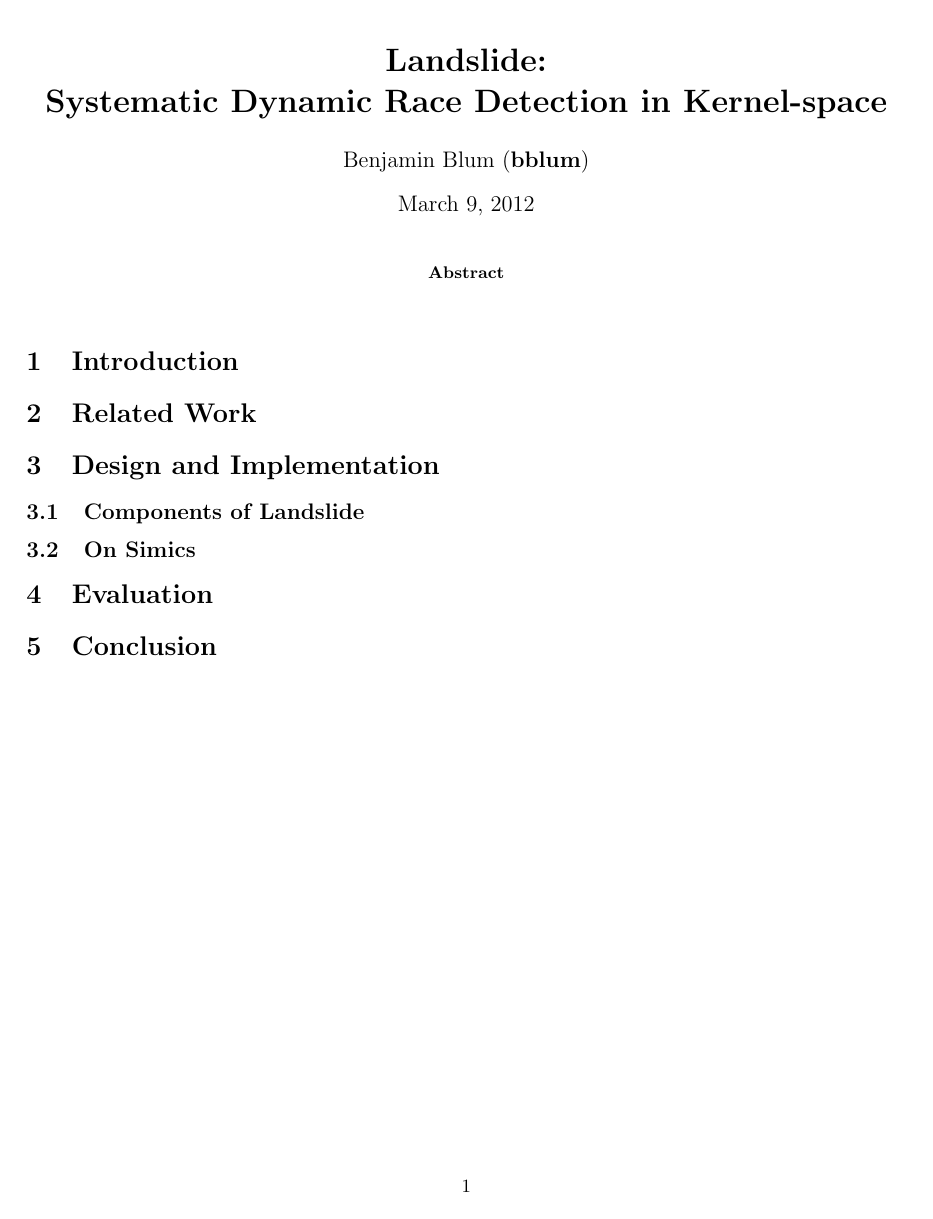
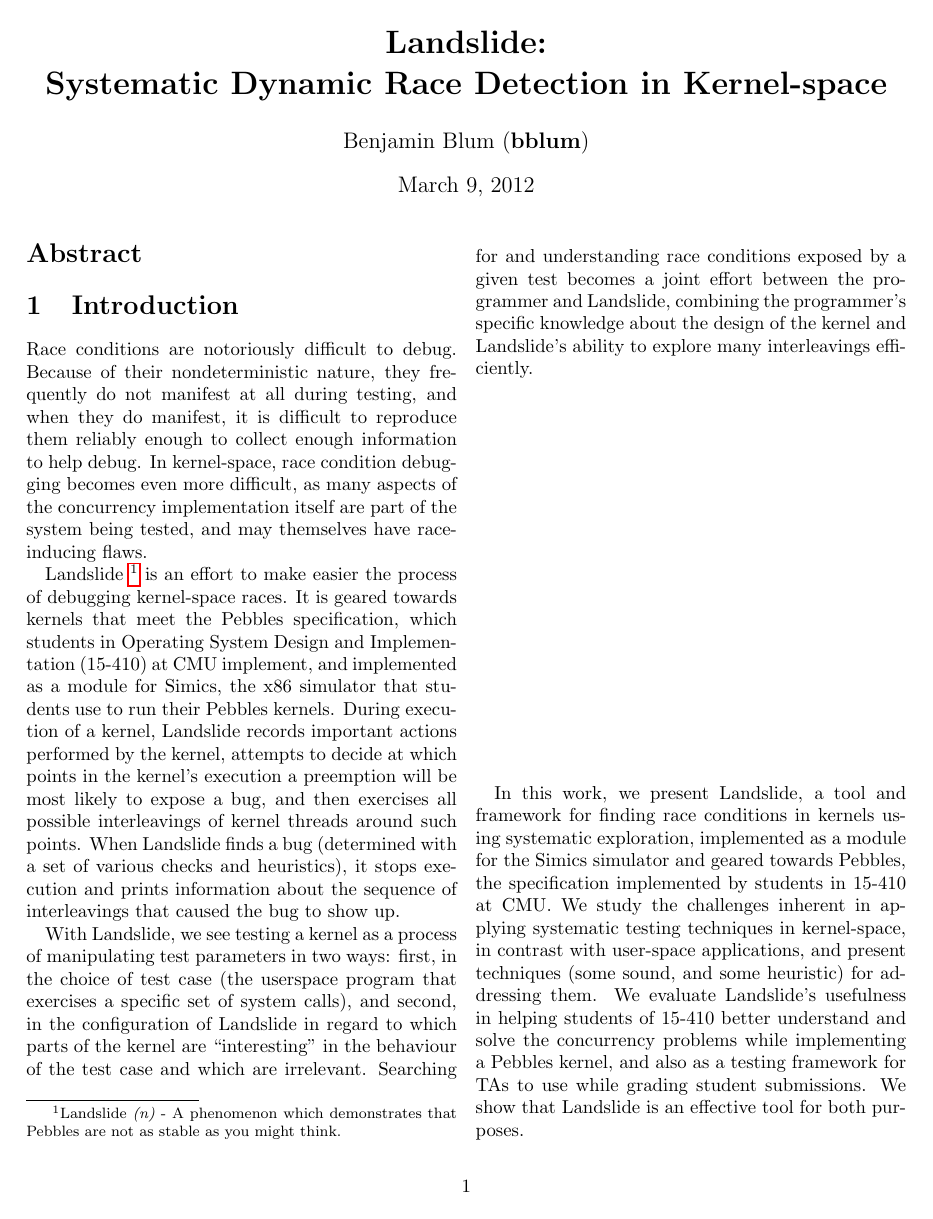
Before and after one commit to bblum/thesis, a LaTeX thesis (thesis.tex): the whole page before the commit and page 1 of 2 after it. Compiled offline with pdfLaTeX.

Commit message:
begin writing thesis intro; add todo comments everywhere

```diff
--- a/thesis.tex
+++ b/thesis.tex
@@ -1,4 +1,4 @@
-\documentclass{article}
+\documentclass[twocolumn]{article}
 \usepackage{amsmath,amsthm,amssymb,fullpage,yfonts,graphicx,proof,subfig,wrapfig,appendix,hyperref,mdwlist,wasysym}
 \usepackage{upgreek}
 \usepackage{epsfig}
@@ -32,3 +32,26 @@
 \section{Introduction}
 
 
+Race conditions are notoriously difficult to debug.
+Because of their nondeterministic nature, they frequently do not manifest at all during testing, and when they do manifest, it is difficult to reproduce them reliably enough to collect enough information to help debug.
+In kernel-space, race condition debugging becomes even more difficult, as many aspects of the concurrency implementation itself are part of the system being tested, and may themselves have race-inducing flaws.
+
+% Write here a paragraph about userspace techniques. Write about kernel races.
+
+Landslide
+\footnote{Landslide {\em (n)} - A phenomenon which demonstrates that Pebbles are not as stable as you might think.}
+is an effort to make easier the process of debugging kernel-space races.
+It is geared towards kernels that meet the Pebbles specification, which students in Operating System Design and Implementation (15-410) at CMU implement, and implemented as a module for Simics, the x86 simulator that students use to run their Pebbles kernels.
+During execution of a kernel, Landslide records important actions performed by the kernel, attempts to decide at which points in the kernel's execution a preemption will be most likely to expose a bug, and then exercises all possible interleavings of kernel threads around such points.
+When Landslide finds a bug (determined with a set of various checks and heuristics), it stops execution and prints information about the sequence of interleavings that caused the bug to show up.
+
+With Landslide, we see testing a kernel as a process of manipulating test parameters in two ways: first, in the choice of test case (the userspace program that exercises a specific set of system calls), and second, in the configuration of Landslide in regard to which parts of the kernel are ``interesting'' in the behaviour of the test case and which are irrelevant.
+Searching for and understanding race conditions exposed by a given test becomes a joint effort between the programmer and Landslide, combining the programmer's specific knowledge about the design of the kernel and Landslide's ability to explore many interleavings efficiently.
+
+% ``The contributions of this work are as follows.''
+In this work, we present Landslide, a tool and framework for finding race conditions in kernels using systematic exploration, implemented as a module for the Simics simulator and geared towards Pebbles, the specification implemented by students in 15-410 at CMU.
+We study the challenges inherent in applying systematic testing techniques in kernel-space, in contrast with user-space applications, and present techniques (some sound, and some heuristic) for addressing them.
+% We study the relationship between the developer and the tool during the debugging process, in terms of what information the tool needs the developer to provide beforehand in order to provide meaningful test results.
+% Compared to conventional race condition debugging, we show that the relationship Landslide provides makes it a better strategy.
+We evaluate Landslide's usefulness in helping students of 15-410 better understand and solve the concurrency problems while implementing a Pebbles kernel, and also as a testing framework for TAs to use while grading student submissions.
+We show that Landslide is an effective tool for both purposes.
```
Also changed, not shown: thesis.tex (30 more changed lines).
